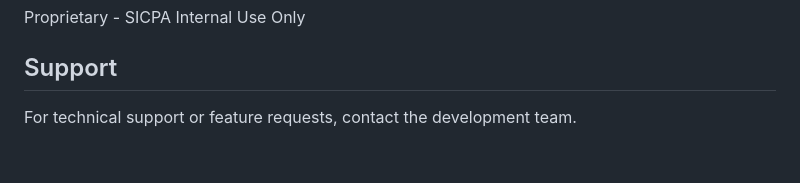
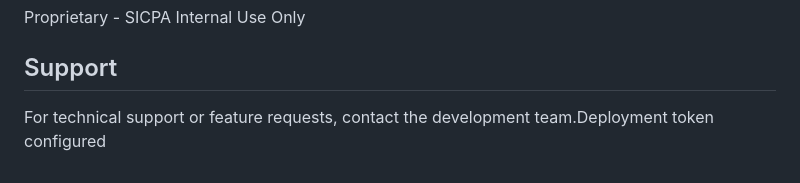
Before and after one commit to dimitarboshevski/audits_demo, a Markdown page: README.md, the part around the change. Drawn GitHub-style.

Commit message:
Configure deployment token

```diff
--- a/README.md
+++ b/README.md
@@ -149,4 +149,4 @@ Proprietary - SICPA Internal Use Only
 
 ## Support
 
-For technical support or feature requests, contact the development team.
+For technical support or feature requests, contact the development team.Deployment token configured
```
